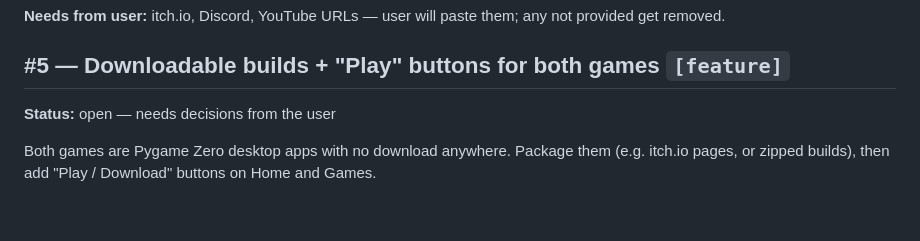
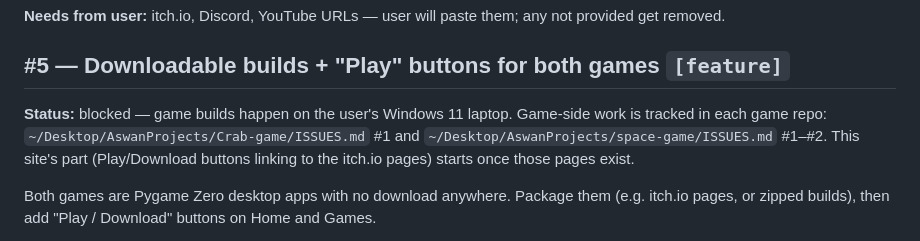
Before and after one commit to ibrhmahmd/PVS, a Markdown page: ISSUES.md, the part around the change. Rendered like a GitHub page; blank space fills up the shorter version.

Commit message:
Track game packaging in the game repos; #5 blocked on Windows builds
Co-Authored-By: Claude Opus 5.5 <noreply@anthropic.com>

```diff
--- a/ISSUES.md
+++ b/ISSUES.md
@@ -84,7 +84,7 @@ itch.io, Discord, YouTube, Terms and Privacy links are `href="#"` on all four pa
 
 ## #5 — Downloadable builds + "Play" buttons for both games `[feature]`
 
-**Status:** open — needs decisions from the user
+**Status:** blocked — game builds happen on the user's Windows 11 laptop. Game-side work is tracked in each game repo: `~/Desktop/AswanProjects/Crab-game/ISSUES.md` #1 and `~/Desktop/AswanProjects/space-game/ISSUES.md` #1–#2. This site's part (Play/Download buttons linking to the itch.io pages) starts once those pages exist.
 
 Both games are Pygame Zero desktop apps with no download anywhere. Package them (e.g. itch.io pages, or zipped builds), then add "Play / Download" buttons on Home and Games.
 
```
